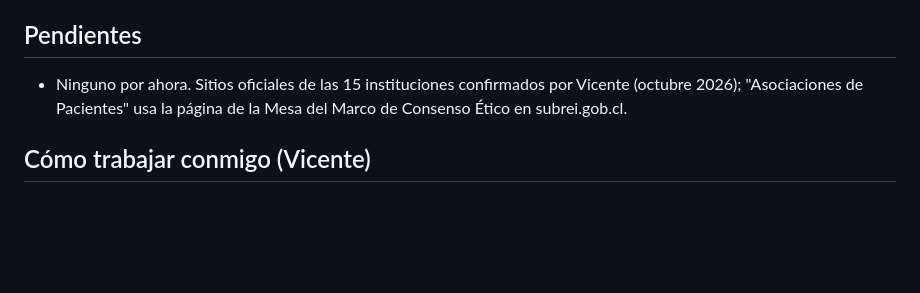
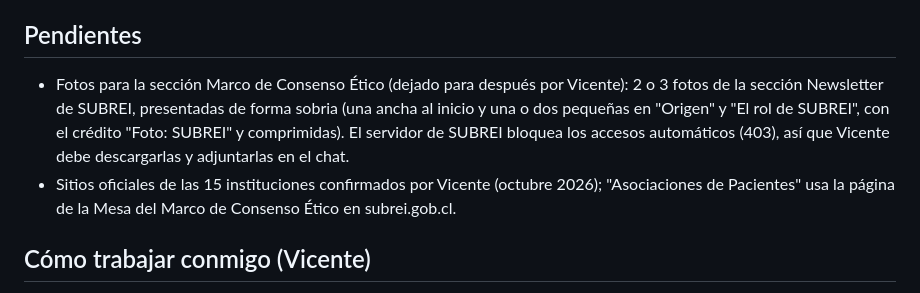
Before and after one commit to mcesaludchile/consulta-etica-salud, a Markdown page: CLAUDE.md, the part around the change. Drawn GitHub-style; blank space fills up the shorter version.

Commit message:
Anotar como pendiente las fotos de SUBREI para la sección del Marco
Co-Authored-By: Claude Opus 5.5 <noreply@anthropic.com>
Claude-Session: https://claude.ai/code/session_0123VqzDjbFuZMqdVVrqDVjY

```diff
--- a/CLAUDE.md
+++ b/CLAUDE.md
@@ -30,7 +30,8 @@ Colegio Médico, Colegio de Enfermeras, Colegio de Químicos Farmacéuticos y Bi
 - Error 500 por falta de saldo en la cuenta de la API de Anthropic.
 
 ## Pendientes
-- Ninguno por ahora. Sitios oficiales de las 15 instituciones confirmados por Vicente (octubre 2026); "Asociaciones de Pacientes" usa la página de la Mesa del Marco de Consenso Ético en subrei.gob.cl.
+- Fotos para la sección Marco de Consenso Ético (dejado para después por Vicente): 2 o 3 fotos de la sección Newsletter de SUBREI, presentadas de forma sobria (una ancha al inicio y una o dos pequeñas en "Origen" y "El rol de SUBREI", con el crédito "Foto: SUBREI" y comprimidas). El servidor de SUBREI bloquea los accesos automáticos (403), así que Vicente debe descargarlas y adjuntarlas en el chat.
+- Sitios oficiales de las 15 instituciones confirmados por Vicente (octubre 2026); "Asociaciones de Pacientes" usa la página de la Mesa del Marco de Consenso Ético en subrei.gob.cl.
 
 ## Cómo trabajar conmigo (Vicente)
 - No tengo experiencia programando. Explícame todo paso a paso, en español, con listas numeradas y diciendo exactamente qué botón apretar y dónde está en la pantalla.
```
